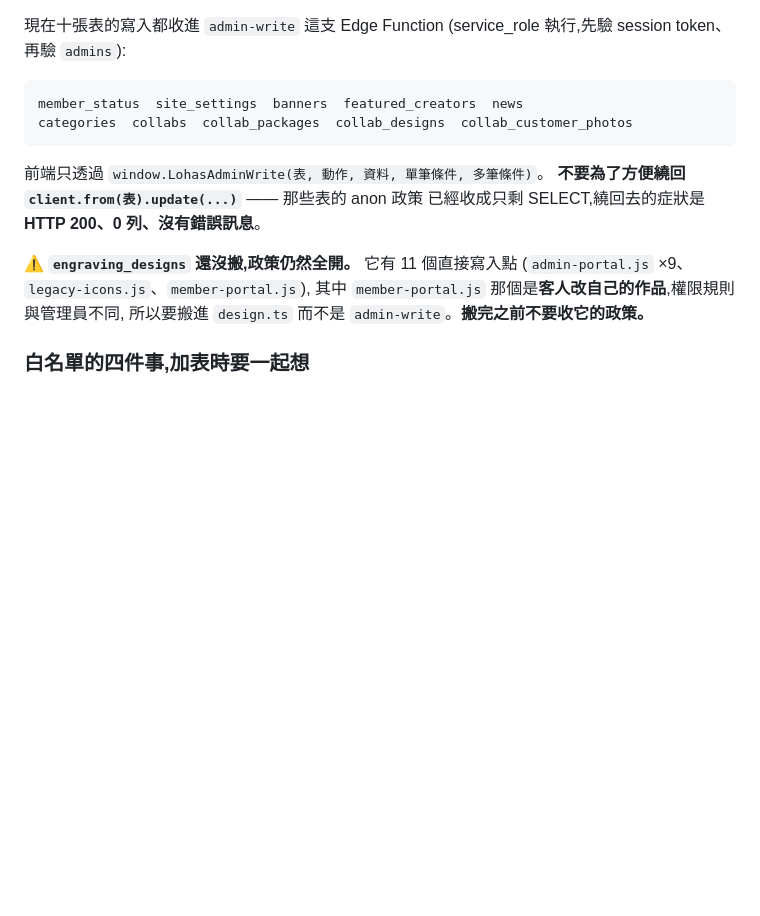
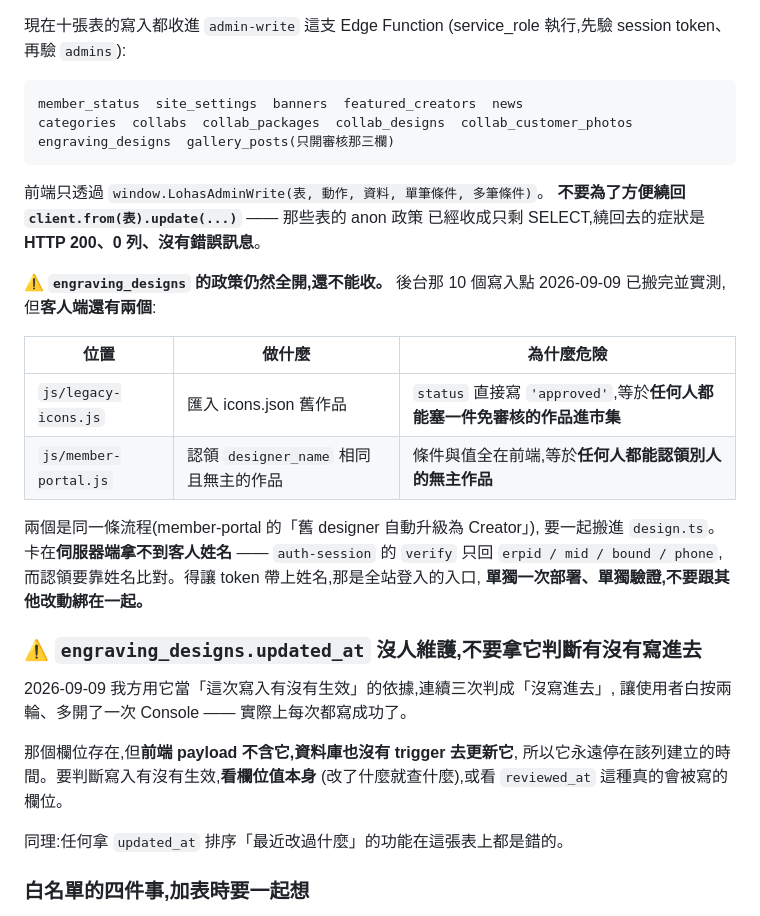
Before and after one commit to EveAssAssin/lohaseyewear, a Markdown page: CLAUDE.md, the part around the change. Drawn GitHub-style; blank space fills up the shorter version.

Commit message:
CLAUDE.md: 第四批搬遷結果,以及 updated_at 不可信這個坑
- admin-write 白名單補上 engraving_designs / gallery_posts
- 寫清楚 engraving_designs 剩下的兩個客人端寫入點為什麼危險,
  以及它們卡在「伺服器端拿不到客人姓名」
- 記下 engraving_designs.updated_at 沒人維護 —— 今天拿它當
  「寫入有沒有生效」的依據,連續三次判斷錯誤

Co-Authored-By: Claude Opus 5 <noreply@anthropic.com>

````diff
--- a/CLAUDE.md
+++ b/CLAUDE.md
@@ -323,16 +323,37 @@ SVG 會抗鋸齒成淡灰,把「實心」畫成「灰的」。
 ```
 member_status  site_settings  banners  featured_creators  news
 categories  collabs  collab_packages  collab_designs  collab_customer_photos
+engraving_designs  gallery_posts(只開審核那三欄)
 ```
 
 前端只透過 `window.LohasAdminWrite(表, 動作, 資料, 單筆條件, 多筆條件)`。
 **不要為了方便繞回 `client.from(表).update(...)`** —— 那些表的 anon 政策
 已經收成只剩 SELECT,繞回去的症狀是 **HTTP 200、0 列、沒有錯誤訊息**。
 
-⚠ **`engraving_designs` 還沒搬,政策仍然全開。** 它有 11 個直接寫入點
-(`admin-portal.js` ×9、`legacy-icons.js`、`member-portal.js`),
-其中 `member-portal.js` 那個是**客人改自己的作品**,權限規則與管理員不同,
-所以要搬進 `design.ts` 而不是 `admin-write`。**搬完之前不要收它的政策。**
+⚠ **`engraving_designs` 的政策仍然全開,還不能收。**
+後台那 10 個寫入點 2026-09-09 已搬完並實測,但**客人端還有兩個**:
+
+| 位置 | 做什麼 | 為什麼危險 |
+|---|---|---|
+| `js/legacy-icons.js` | 匯入 icons.json 舊作品 | `status` 直接寫 `'approved'`,等於**任何人都能塞一件免審核的作品進市集** |
+| `js/member-portal.js` | 認領 `designer_name` 相同且無主的作品 | 條件與值全在前端,等於**任何人都能認領別人的無主作品** |
+
+兩個是同一條流程(member-portal 的「舊 designer 自動升級為 Creator」),
+要一起搬進 `design.ts`。卡在**伺服器端拿不到客人姓名** ——
+`auth-session` 的 `verify` 只回 `erpid / mid / bound / phone`,
+而認領要靠姓名比對。得讓 token 帶上姓名,那是全站登入的入口,
+**單獨一次部署、單獨驗證,不要跟其他改動綁在一起。**
+
+### ⚠ `engraving_designs.updated_at` 沒人維護,不要拿它判斷有沒有寫進去
+
+2026-09-09 我方用它當「這次寫入有沒有生效」的依據,連續三次判成「沒寫進去」,
+讓使用者白按兩輪、多開了一次 Console —— 實際上每次都寫成功了。
+
+那個欄位存在,但**前端 payload 不含它,資料庫也沒有 trigger 去更新它**,
+所以它永遠停在該列建立的時間。要判斷寫入有沒有生效,**看欄位值本身**
+(改了什麼就查什麼),或看 `reviewed_at` 這種真的會被寫的欄位。
+
+同理:任何拿 `updated_at` 排序「最近改過什麼」的功能在這張表上都是錯的。
 
 ### 白名單的四件事,加表時要一起想
 
````
